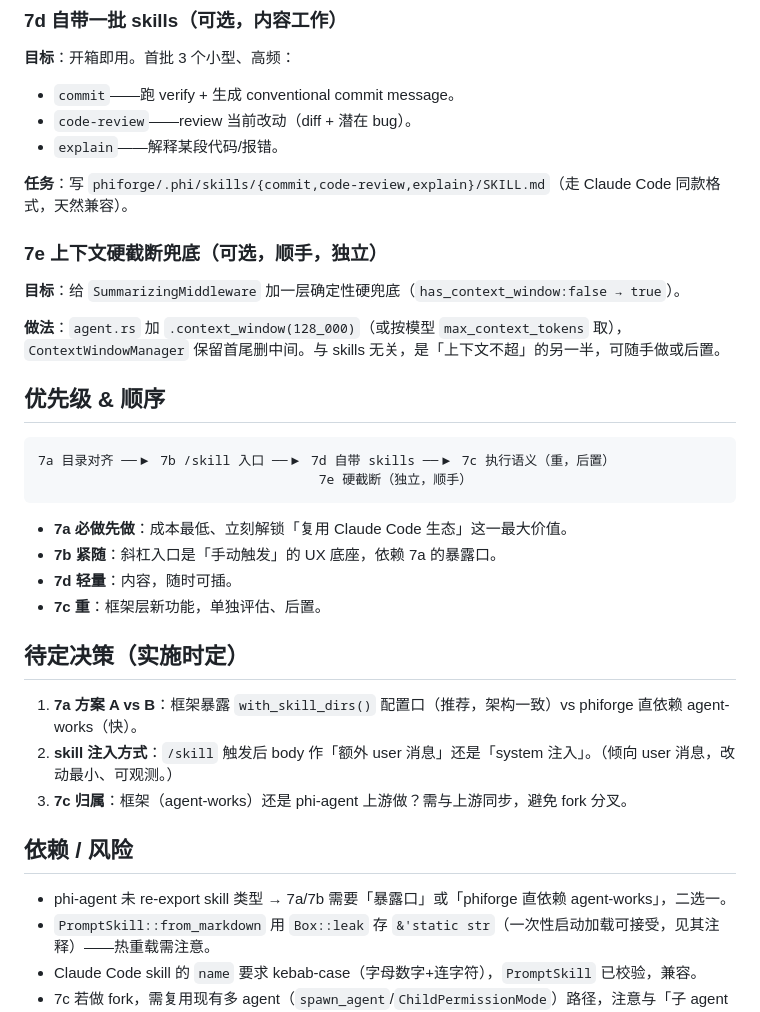
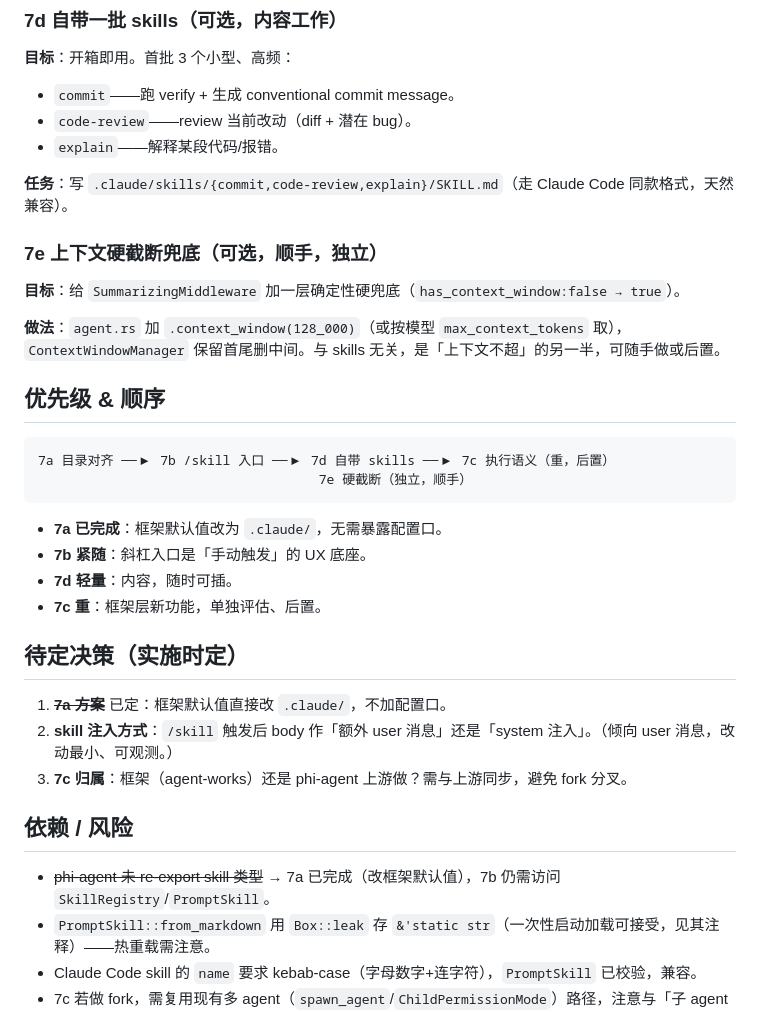
Before and after one commit to hibuka-labs/phimint, a Markdown page: docs/phase7-plan.md, the part around one of its changes. Rendered like a GitHub page.

````diff
--- a/docs/phase7-plan.md
+++ b/docs/phase7-plan.md
@@ -58,7 +52,7 @@
 - `code-review`——review 当前改动（diff + 潜在 bug）。
 - `explain`——解释某段代码/报错。
 
-**任务**：写 `phiforge/.phi/skills/{commit,code-review,explain}/SKILL.md`（走 Claude Code 同款格式，天然兼容）。
+**任务**：写 `.claude/skills/{commit,code-review,explain}/SKILL.md`（走 Claude Code 同款格式，天然兼容）。
 
 ### 7e 上下文硬截断兜底（可选，顺手，独立）
 
@@ -73,20 +67,20 @@
                                     7e 硬截断（独立，顺手）
 ```
 
-- **7a 必做先做**：成本最低、立刻解锁「复用 Claude Code 生态」这一最大价值。
-- **7b 紧随**：斜杠入口是「手动触发」的 UX 底座，依赖 7a 的暴露口。
+- **7a 已完成**：框架默认值改为 `.claude/`，无需暴露配置口。
+- **7b 紧随**：斜杠入口是「手动触发」的 UX 底座。
 - **7d 轻量**：内容，随时可插。
 - **7c 重**：框架层新功能，单独评估、后置。
 
 ## 待定决策（实施时定）
 
-1. **7a 方案 A vs B**：框架暴露 `with_skill_dirs()` 配置口（推荐，架构一致）vs phiforge 直依赖 agent-works（快）。
+1. **~~7a 方案~~** 已定：框架默认值直接改 `.claude/`，不加配置口。
 2. **skill 注入方式**：`/skill` 触发后 body 作「额外 user 消息」还是「system 注入」。（倾向 user 消息，改动最小、可观测。）
 3. **7c 归属**：框架（agent-works）还是 phi-agent 上游做？需与上游同步，避免 fork 分叉。
 
 ## 依赖 / 风险
 
-- phi-agent 未 re-export skill 类型 → 7a/7b 需要「暴露口」或「phiforge 直依赖 agent-works」，二选一。
+- ~~phi-agent 未 re-export skill 类型~~ → 7a 已完成（改框架默认值），7b 仍需访问 `SkillRegistry`/`PromptSkill`。
 - `PromptSkill::from_markdown` 用 `Box::leak` 存 `&'static str`（一次性启动加载可接受，见其注释）——热重载需注意。
 - Claude Code skill 的 `name` 要求 kebab-case（字母数字+连字符），`PromptSkill` 已校验，兼容。
 - 7c 若做 fork，需复用现有多 agent（`spawn_agent`/`ChildPermissionMode`）路径，注意与「子 agent 只读」硬闸门的关系。
````
Also changed, not shown: other parts of docs/phase7-plan.md (+6 -12 lines), docs/design.md (+3 -3 lines).
